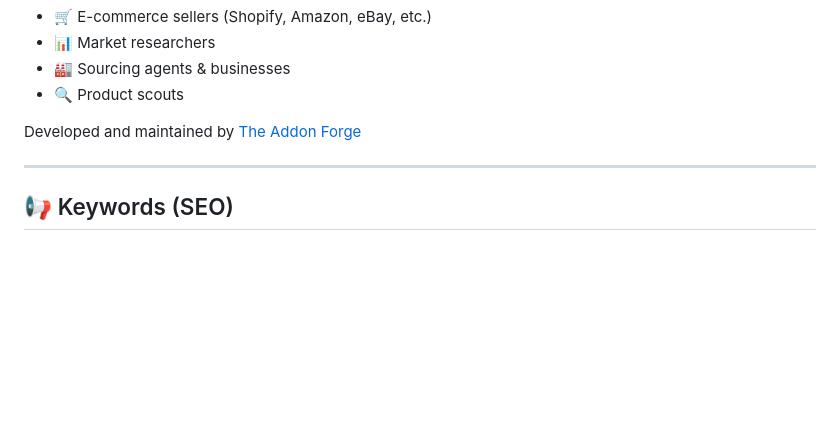
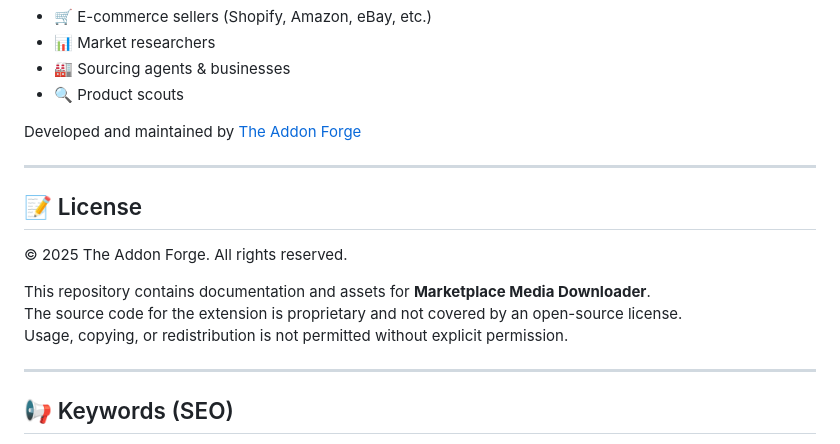
Before and after one commit to TheAddonForge/marketplace-media-downloader, a Markdown page: README.md, the part around the change. Drawn GitHub-style; blank space fills up the shorter version.

```diff
--- a/README.md
+++ b/README.md
@@ -100,5 +100,14 @@ Developed and maintained by [The Addon Forge](https://www.youtube.com/@theaddonf
 
 ---
 
+## 📝 License
+© 2025 The Addon Forge. All rights reserved.
+
+This repository contains documentation and assets for **Marketplace Media Downloader**.
+The source code for the extension is proprietary and not covered by an open-source license.
+Usage, copying, or redistribution is not permitted without explicit permission.
+
+---
+
 ## 📢 Keywords (SEO)
 marketplace media downloader, alibaba downloader, globalsources downloader, e-commerce media tool, product image downloader, product video downloader, sourcing tool, chrome extension, firefox addon, edge extension
```
